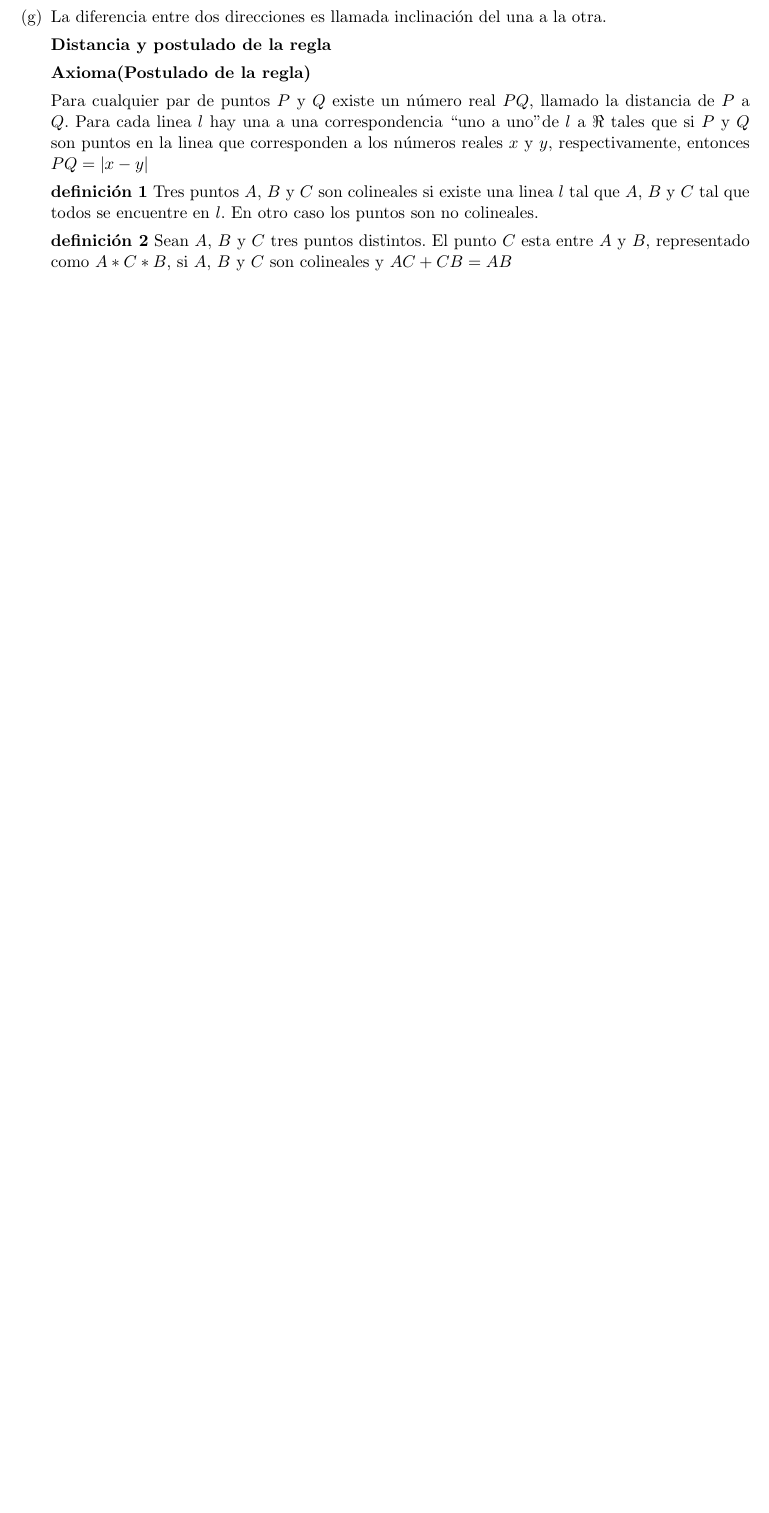
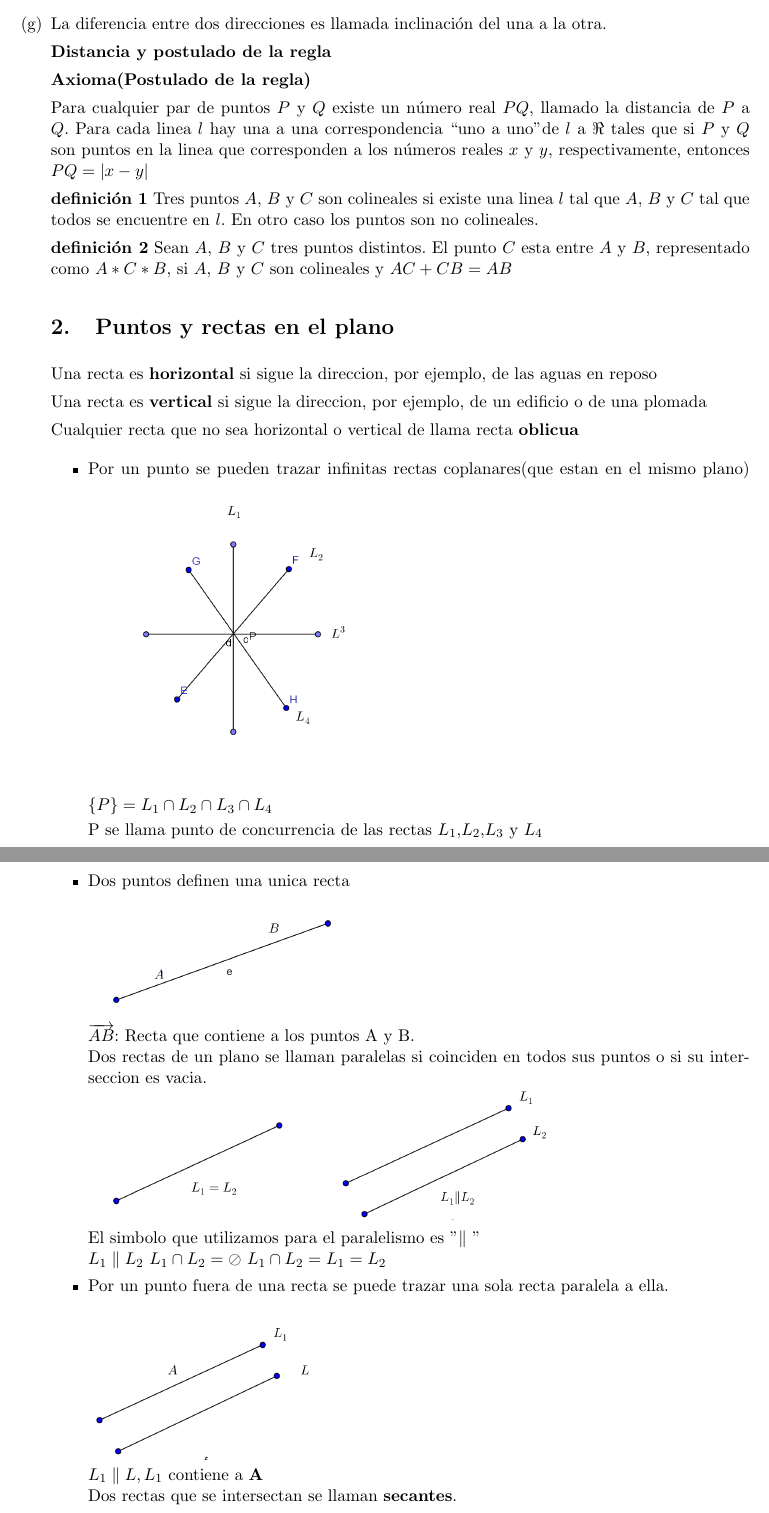
Before and after one commit to johanna34/Guia_clases_Talentos, a LaTeX document (Guia clases talentos/guiasclasestalento.tex): part of page 3 of 3 before the commit and two parts of pages 3 and 4 of 4 after it, the two joined at a grey line, cut so that both start at the same text, the shorter picture padded with empty space. Compiled offline with pdfLaTeX; the source files are stored in an older character set and shown here as Unicode.

Commit message:
agregue lo  otro

```diff
--- a/Guia clases talentos/guiasclasestalento.tex
+++ b/Guia clases talentos/guiasclasestalento.tex
@@ -107,10 +107,58 @@ Para cualquier par de puntos $P$ y $Q$ existe un número real $PQ$, llamado la d
 
 \textbf{definición 2} Sean  $A$, $B$ y $C$ tres puntos distintos. El punto $C$ esta entre $A$ y $B$, representado como $A*C*B$, si $A$, $B$ y $C$ son colineales y $AC+CB=AB$
 
+\section{Puntos y rectas en el plano}
+Una recta es \textbf{horizontal} si sigue la direccion, por ejemplo, de las aguas en reposo
+
+
+Una recta es \textbf{vertical}  si sigue la direccion, por ejemplo, de un edificio o de una plomada
+
+
+Cualquier recta que no sea horizontal o vertical de llama recta \textbf{oblicua}
+
+\begin{itemize}
+\item Por un punto se pueden trazar infinitas rectas coplanares(que estan en el mismo plano)
+\includegraphics[scale=1]{img4}
+
+$\{P\}= L_{1} \cap L_{2} \cap L_{3} \cap L_{4}$
+
+P se llama  punto de concurrencia de las rectas $L_{1}$,$L_{2}$,$L_{3}$ y $L_{4}$
+
+\item Dos puntos definen una unica recta
+
+\includegraphics[scale=1]{img5}
+
+$\overrightarrow{AB}$: Recta que contiene a los puntos A y B.
+\ \\
+Dos rectas de un plano se llaman  paralelas si coinciden en todos sus puntos o si su interseccion es vacia.
+\ \\
+\includegraphics[scale=1]{img6}
+\includegraphics[scale=1]{img7}
+
+El simbolo que utilizamos para el paralelismo es " $\parallel$ "
+\ \\
+$L_{1} \parallel  L_{2}$     $L_{1} \cap L_{2} = \oslash$
+						       $L_{1} \cap L_{2} = L_{1} = L_{2}$
+
+\item  Por un punto fuera de una recta se puede trazar una sola recta paralela a ella.
+\ \\
+\includegraphics[scale=1]{img8}
+\ \\
+$L_{1}\parallel L, L_{1}$ contiene a \textbf{A}
+\ \\
+Dos rectas que se intersectan  se llaman \textbf{secantes}.
+\ \\
+\includegraphics[scale=1]{img9}
+\includegraphics[scale=1]{img10}
 
 
 
 
+
+
+
+
+\end{itemize}
 
 \end{enumerate}
 
```
Also changed, not shown: Guia clases talentos/Plomada.png (added), Guia clases talentos/descarga.png (added), Guia clases talentos/descarga3.png (added), Guia clases talentos/guiasclasestalento.pdf, Guia clases talentos/img10.png (added), Guia clases talentos/img4.png (added), Guia clases talentos/img5.png (added), Guia clases talentos/img6.png (added), Guia clases talentos/img7.png (added), Guia clases talentos/img8.png (added), Guia clases talentos/img9.png (added), 4 other files.
